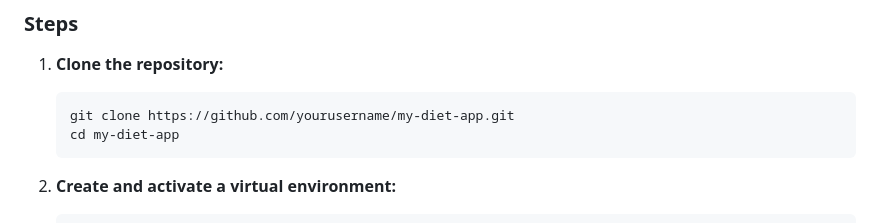
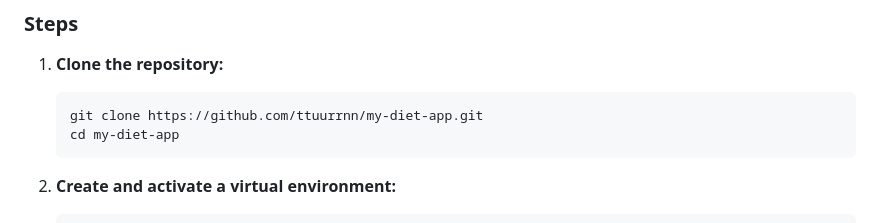
Before and after one commit to ttuurrnn/S-ai-training-project, a Markdown page: README.md, the part around the change. Drawn GitHub-style.

````diff
--- a/README.md
+++ b/README.md
@@ -20,7 +20,7 @@ Before you begin, ensure you have Python installed on your machine. You'll also
 1. **Clone the repository:**
 
     ```bash
-    git clone https://github.com/yourusername/my-diet-app.git
+    git clone https://github.com/ttuurrnn/my-diet-app.git
     cd my-diet-app
     ```
 
````
